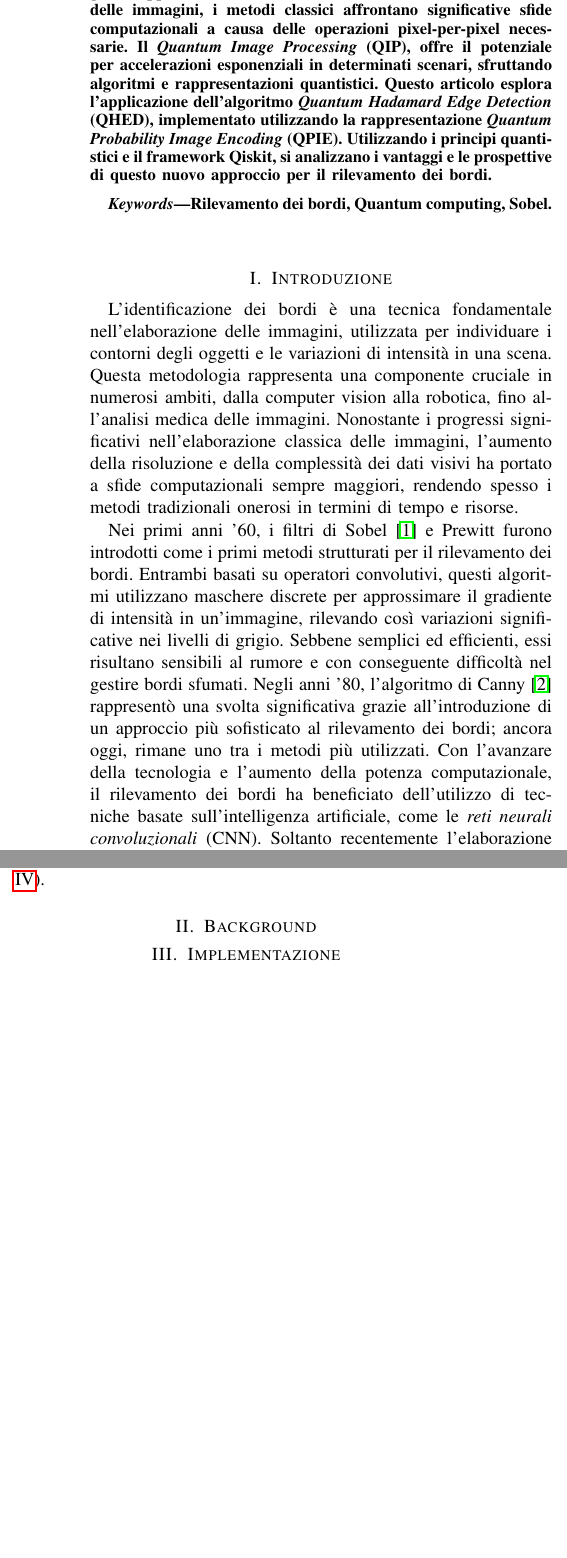
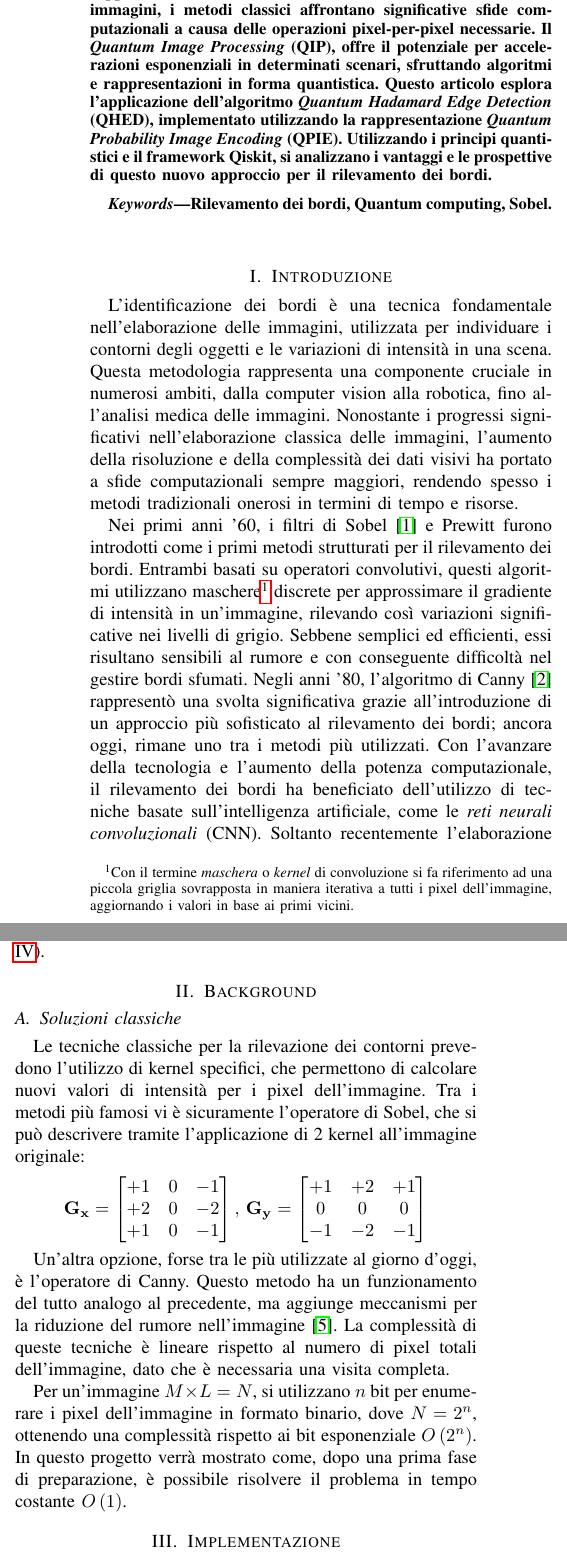
Before and after one commit to manueldiagostino/qc-progetto, a LaTeX paper (tex/main.tex, which reads tex/sections/background.tex, tex/sections/introduzione.tex): two parts of the columns of the page before the commit and two parts of the columns of page 1 of 2 after it, joined at a grey line, cut so that both start at the same text, the shorter picture padded with empty space. Compiled offline with pdfLaTeX.

Commit message:
doc: background tecniche classiche + minors

```diff
--- a/tex/main.tex
+++ b/tex/main.tex
@@ -38,7 +38,18 @@ leonardo.ongari@studenti.unipr.it}
 \maketitle
 
 \begin{abstract}
-	Il rilevamento dei bordi è un processo fondamentale nell'estrazione delle caratteristiche di un'immagine ed è ampiamente utilizzato per analizzare la struttura degli oggetti rappresentati. Tuttavia, con l'aumento della risoluzione delle immagini, i metodi classici affrontano significative sfide computazionali a causa delle operazioni pixel-per-pixel necessarie. Il \emph{Quantum Image Processing} (QIP), offre il potenziale per accelerazioni esponenziali in determinati scenari, sfruttando algoritmi e rappresentazioni quantistici. Questo articolo esplora l'applicazione dell'algoritmo \emph{Quantum Hadamard Edge Detection} (QHED), implementato utilizzando la rappresentazione \emph{Quantum Probability Image Encoding} (QPIE). Utilizzando i principi quantistici e il framework Qiskit, si analizzano i vantaggi e le prospettive di questo nuovo approccio per il rilevamento dei bordi.
+	Il rilevamento dei bordi è un processo fondamentale nell'estrazione delle
+	caratteristiche di un'immagine ed è ampiamente utilizzato per analizzare
+	la struttura degli oggetti rappresentati. Tuttavia, con l'aumento della
+	risoluzione delle immagini, i metodi classici affrontano significative
+	sfide computazionali a causa delle operazioni pixel-per-pixel necessarie.
+	Il \emph{Quantum Image Processing} (QIP), offre il potenziale per accelerazioni
+	esponenziali in determinati scenari, sfruttando algoritmi e rappresentazioni
+	in forma quantistica. Questo articolo esplora l'applicazione dell'algoritmo
+	\emph{Quantum Hadamard Edge Detection} (QHED), implementato utilizzando la
+	rappresentazione \emph{Quantum Probability Image Encoding} (QPIE).
+	Utilizzando i principi quantistici e il framework Qiskit, si analizzano
+	i vantaggi e le prospettive di questo nuovo approccio per il rilevamento dei bordi.
 \end{abstract}
 
 \begin{IEEEkeywords}
--- a/tex/sections/background.tex
+++ b/tex/sections/background.tex
@@ -1 +1,33 @@
 \section{Background}\label{sec:background}
+
+\subsection{Soluzioni classiche}
+Le tecniche classiche per la rilevazione dei contorni prevedono l'utilizzo di
+kernel specifici, che permettono di calcolare nuovi valori di intensità per i pixel
+dell'immagine. Tra i metodi più famosi vi è sicuramente l'operatore di Sobel,
+che si può descrivere tramite l'applicazione di 2 kernel all'immagine originale:
+\[
+\mathbf{G_x} =
+\begin{bmatrix}
++1 & 0 & -1 \\
++2 & 0 & -2 \\
++1 & 0 & -1
+\end{bmatrix}
+, \,
+\mathbf{G_y} =
+\begin{bmatrix}
++1 & +2 & +1 \\
+0 & 0 & 0 \\
+-1 & -2 & -1
+\end{bmatrix}
+\]
+
+Un'altra opzione, forse tra le più utilizzate al giorno d'oggi, è l'operatore di Canny.
+Questo metodo ha un funzionamento del tutto analogo al precedente, ma aggiunge
+meccanismi per la riduzione del rumore nell'immagine \cite{digital_image_processing}.
+La complessità di queste tecniche è lineare rispetto al numero di pixel totali
+dell'immagine, dato che è necessaria una visita completa.
+
+Per un'immagine $M \times L = N$, si utilizzano $n$ bit per enumerare i pixel dell'immagine
+in formato binario, dove $N = 2^n$, ottenendo una complessità rispetto ai bit esponenziale $\bigo{2^n}$.
+In questo progetto verrà mostrato come, dopo una prima fase di preparazione, è possibile risolvere
+il problema in tempo costante $\bigo{1}$.
--- a/tex/sections/introduzione.tex
+++ b/tex/sections/introduzione.tex
@@ -12,7 +12,10 @@ tradizionali onerosi in termini di tempo e risorse.
 Nei primi anni '60, i filtri di Sobel \cite{SobelFeldman1968IsotropicGradient} e
 Prewitt furono introdotti come i primi metodi strutturati per il rilevamento dei
 bordi. Entrambi basati su operatori convolutivi, questi algoritmi utilizzano
-maschere discrete per approssimare il gradiente di intensità in un'immagine,
+maschere\footnote{Con il termine \textit{maschera} o \textit{kernel} di convoluzione
+si fa riferimento ad una piccola griglia sovrapposta in maniera iterativa a tutti i pixel
+dell'immagine, aggiornando i valori in base ai primi vicini.} discrete per approssimare
+il gradiente di intensità in un'immagine,
 rilevando così variazioni significative nei livelli di grigio. Sebbene semplici
 ed efficienti, essi risultano sensibili al rumore e con conseguente difficoltà
 nel gestire bordi sfumati. Negli anni '80, l'algoritmo di
```
Also changed, not shown: tex/main.bib (+9 -0 lines), tex/main.pdf.
